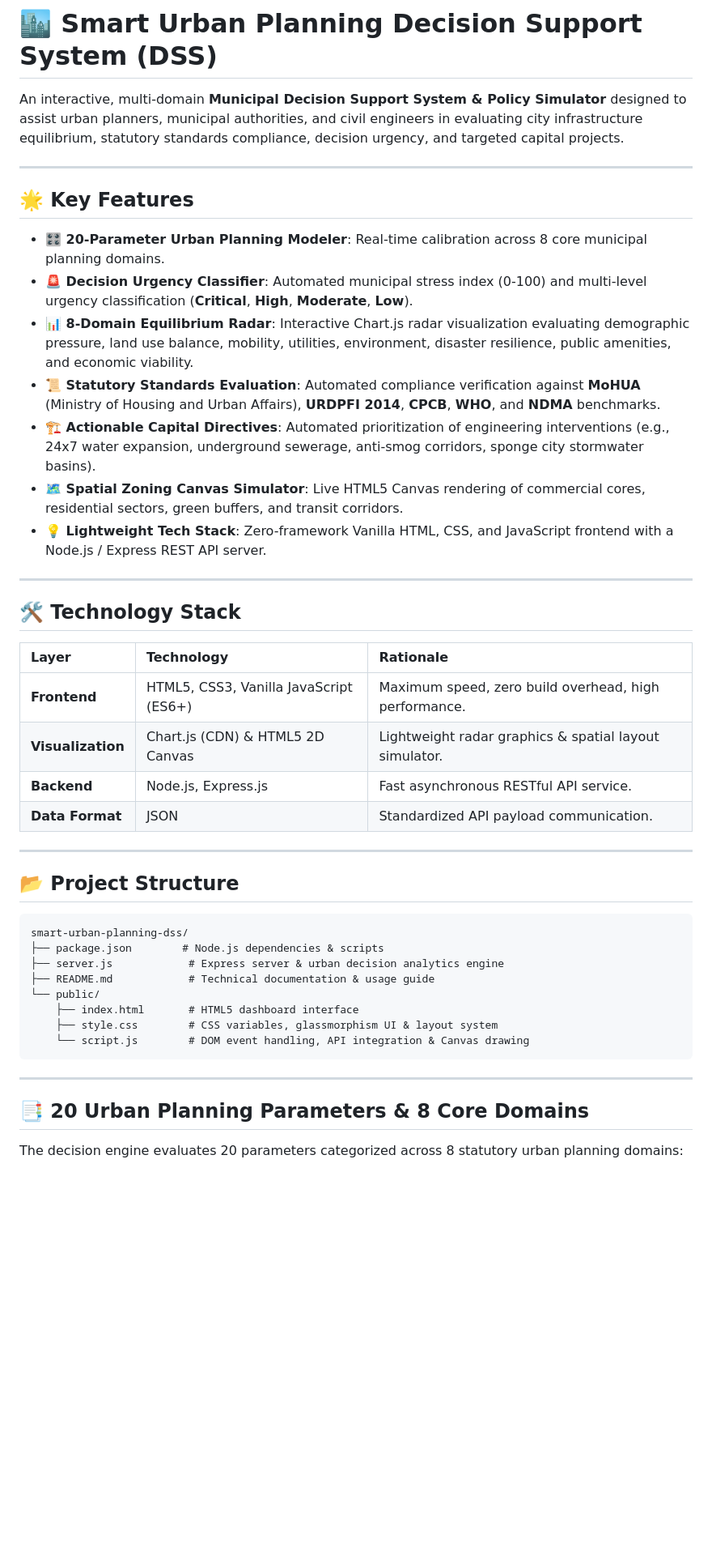
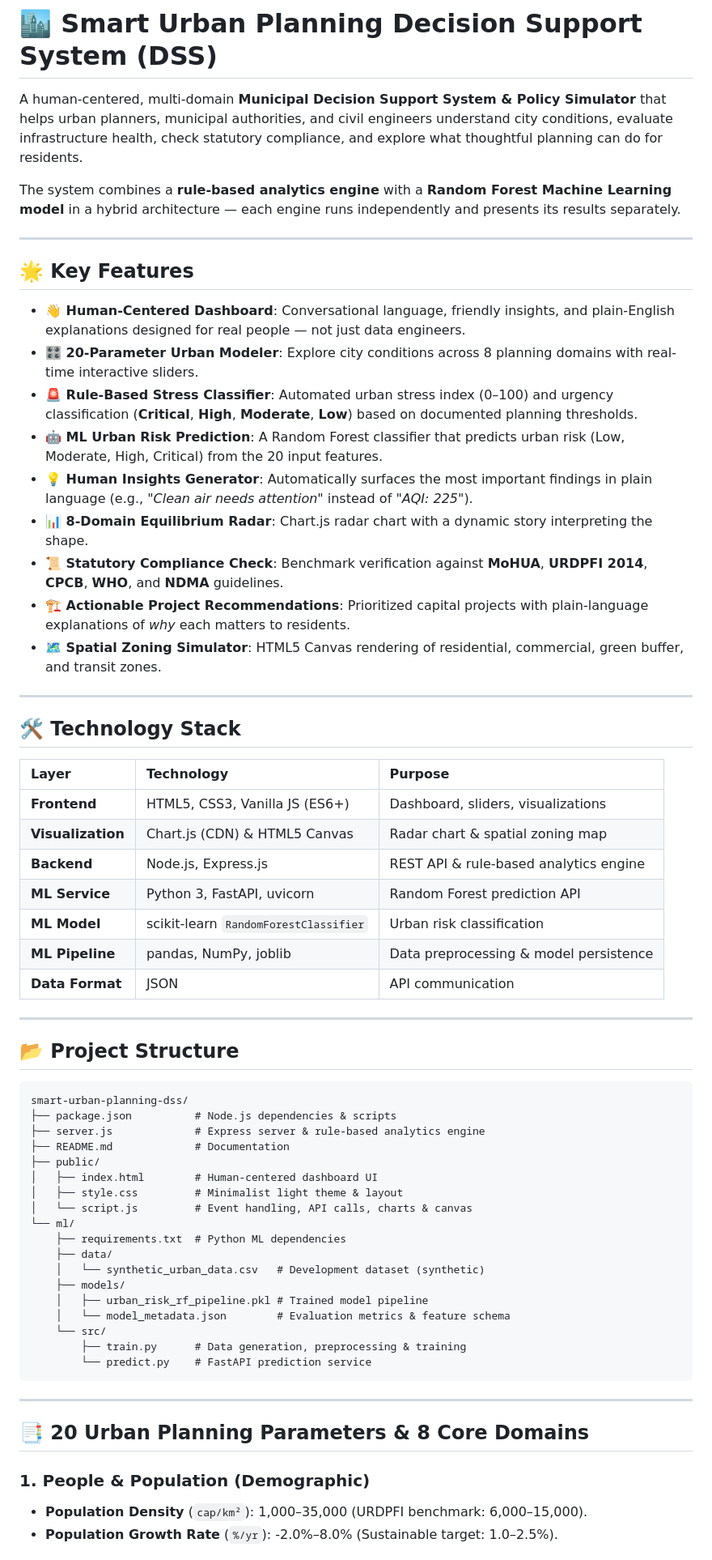
Before and after one commit to gojokun17092005/SmartUrbanPlanningDecisionSystem, a Markdown page: README.md, the part around one of its changes. Shown at 81% size. Rendered like a GitHub page; blank space fills up the shorter version.

````diff
--- a/README.md
+++ b/README.md
@@ -1,29 +1,36 @@
 # 🏙️ Smart Urban Planning Decision Support System (DSS)
 
-An interactive, multi-domain **Municipal Decision Support System & Policy Simulator** designed to assist urban planners, municipal authorities, and civil engineers in evaluating city infrastructure equilibrium, statutory standards compliance, decision urgency, and targeted capital projects.
+A human-centered, multi-domain **Municipal Decision Support System & Policy Simulator** that helps urban planners, municipal authorities, and civil engineers understand city conditions, evaluate infrastructure health, check statutory compliance, and explore what thoughtful planning can do for residents.
+
+The system combines a **rule-based analytics engine** with a **Random Forest Machine Learning model** in a hybrid architecture — each engine runs independently and presents its results separately.
 
 ---
 
 ## 🌟 Key Features
 
-* **🎛️ 20-Parameter Urban Planning Modeler**: Real-time calibration across 8 core municipal planning domains.
-* **🚨 Decision Urgency Classifier**: Automated municipal stress index (0-100) and multi-level urgency classification (**Critical**, **High**, **Moderate**, **Low**).
-* **📊 8-Domain Equilibrium Radar**: Interactive Chart.js radar visualization evaluating demographic pressure, land use balance, mobility, utilities, environment, disaster resilience, public amenities, and economic viability.
-* **📜 Statutory Standards Evaluation**: Automated compliance verification against **MoHUA** (Ministry of Housing and Urban Affairs), **URDPFI 2014**, **CPCB**, **WHO**, and **NDMA** benchmarks.
-* **🏗️ Actionable Capital Directives**: Automated prioritization of engineering interventions (e.g., 24x7 water expansion, underground sewerage, anti-smog corridors, sponge city stormwater basins).
-* **🗺️ Spatial Zoning Canvas Simulator**: Live HTML5 Canvas rendering of commercial cores, residential sectors, green buffers, and transit corridors.
-* **💡 Lightweight Tech Stack**: Zero-framework Vanilla HTML, CSS, and JavaScript frontend with a Node.js / Express REST API server.
+* **👋 Human-Centered Dashboard**: Conversational language, friendly insights, and plain-English explanations designed for real people — not just data engineers.
+* **🎛️ 20-Parameter Urban Modeler**: Explore city conditions across 8 planning domains with real-time interactive sliders.
+* **🚨 Rule-Based Stress Classifier**: Automated urban stress index (0–100) and urgency classification (**Critical**, **High**, **Moderate**, **Low**) based on documented planning thresholds.
+* **🤖 ML Urban Risk Prediction**: A Random Forest classifier that predicts urban risk (Low, Moderate, High, Critical) from the 20 input features.
+* **💡 Human Insights Generator**: Automatically surfaces the most important findings in plain language (e.g., *"Clean air needs attention"* instead of *"AQI: 225"*).
+* **📊 8-Domain Equilibrium Radar**: Chart.js radar chart with a dynamic story interpreting the shape.
+* **📜 Statutory Compliance Check**: Benchmark verification against **MoHUA**, **URDPFI 2014**, **CPCB**, **WHO**, and **NDMA** guidelines.
+* **🏗️ Actionable Project Recommendations**: Prioritized capital projects with plain-language explanations of *why* each matters to residents.
+* **🗺️ Spatial Zoning Simulator**: HTML5 Canvas rendering of residential, commercial, green buffer, and transit zones.
 
 ---
 
 ## 🛠️ Technology Stack
 
-| Layer | Technology | Rationale |
+| Layer | Technology | Purpose |
 | :--- | :--- | :--- |
-| **Frontend** | HTML5, CSS3, Vanilla JavaScript (ES6+) | Maximum speed, zero build overhead, high performance. |
-| **Visualization** | Chart.js (CDN) & HTML5 2D Canvas | Lightweight radar graphics & spatial layout simulator. |
-| **Backend** | Node.js, Express.js | Fast asynchronous RESTful API service. |
-| **Data Format** | JSON | Standardized API payload communication. |
+| **Frontend** | HTML5, CSS3, Vanilla JS (ES6+) | Dashboard, sliders, visualizations |
+| **Visualization** | Chart.js (CDN) & HTML5 Canvas | Radar chart & spatial zoning map |
+| **Backend** | Node.js, Express.js | REST API & rule-based analytics engine |
+| **ML Service** | Python 3, FastAPI, uvicorn | Random Forest prediction API |
+| **ML Model** | scikit-learn `RandomForestClassifier` | Urban risk classification |
+| **ML Pipeline** | pandas, NumPy, joblib | Data preprocessing & model persistence |
+| **Data Format** | JSON | API communication |
 
 ---
 
@@ -31,18 +38,30 @@ An interactive, multi-domain **Municipal Decision Support System & Policy Simula
 
 ```text
 smart-urban-planning-dss/
-├── package.json        # Node.js dependencies & scripts
-├── server.js            # Express server & urban decision analytics engine
-├── README.md            # Technical documentation & usage guide
-└── public/
-    ├── index.html       # HTML5 dashboard interface
-    ├── style.css        # CSS variables, glassmorphism UI & layout system
-    └── script.js        # DOM event handling, API integration & Canvas drawing
+├── package.json          # Node.js dependencies & scripts
+├── server.js             # Express server & rule-based analytics engine
+├── README.md             # Documentation
+├── public/
+│   ├── index.html        # Human-centered dashboard UI
+│   ├── style.css         # Minimalist light theme & layout
+│   └── script.js         # Event handling, API calls, charts & canvas
+└── ml/
+    ├── requirements.txt  # Python ML dependencies
+    ├── data/
+    │   └── synthetic_urban_data.csv   # Development dataset (synthetic)
+    ├── models/
+    │   ├── urban_risk_rf_pipeline.pkl # Trained model pipeline
+    │   └── model_metadata.json        # Evaluation metrics & feature schema
+    └── src/
+        ├── train.py      # Data generation, preprocessing & training
+        └── predict.py    # FastAPI prediction service
 ```
 
 ---
 
 ## 📑 20 Urban Planning Parameters & 8 Core Domains
 
-The decision engine evaluates 20 parameters categorized across 8 statutory urban planning domains:
+### 1. People & Population (Demographic)
+* **Population Density** (`cap/km²`): 1,000–35,000 (URDPFI benchmark: 6,000–15,000).
+* **Population Growth Rate** (`%/yr`): -2.0%–8.0% (Sustainable target: 1.0–2.5%).
 
````
Also changed, not shown: other parts of README.md (+124 -104 lines).
